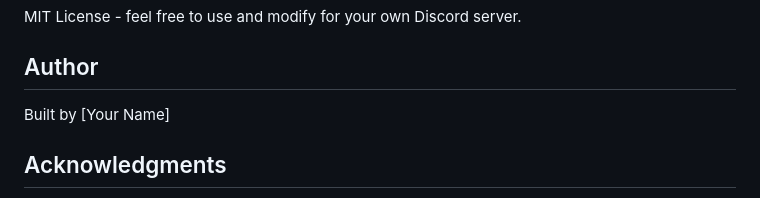
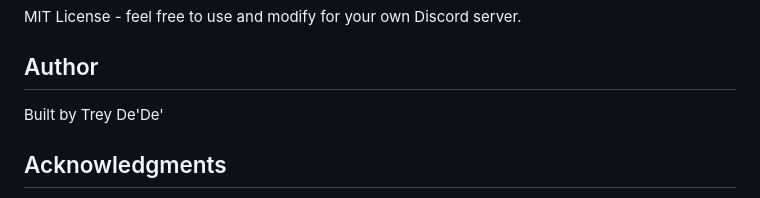
Before and after one commit to KTreyD/internship-discord-bot, a Markdown page: README.md, the part around the change. Rendered like a GitHub page.

Commit message:
Update author name in README.md

```diff
--- a/README.md
+++ b/README.md
@@ -200,7 +200,7 @@ MIT License - feel free to use and modify for your own Discord server.
 
 ## Author
 
-Built by [Your Name]
+Built by Trey De'De'
 
 ## Acknowledgments
 
```
